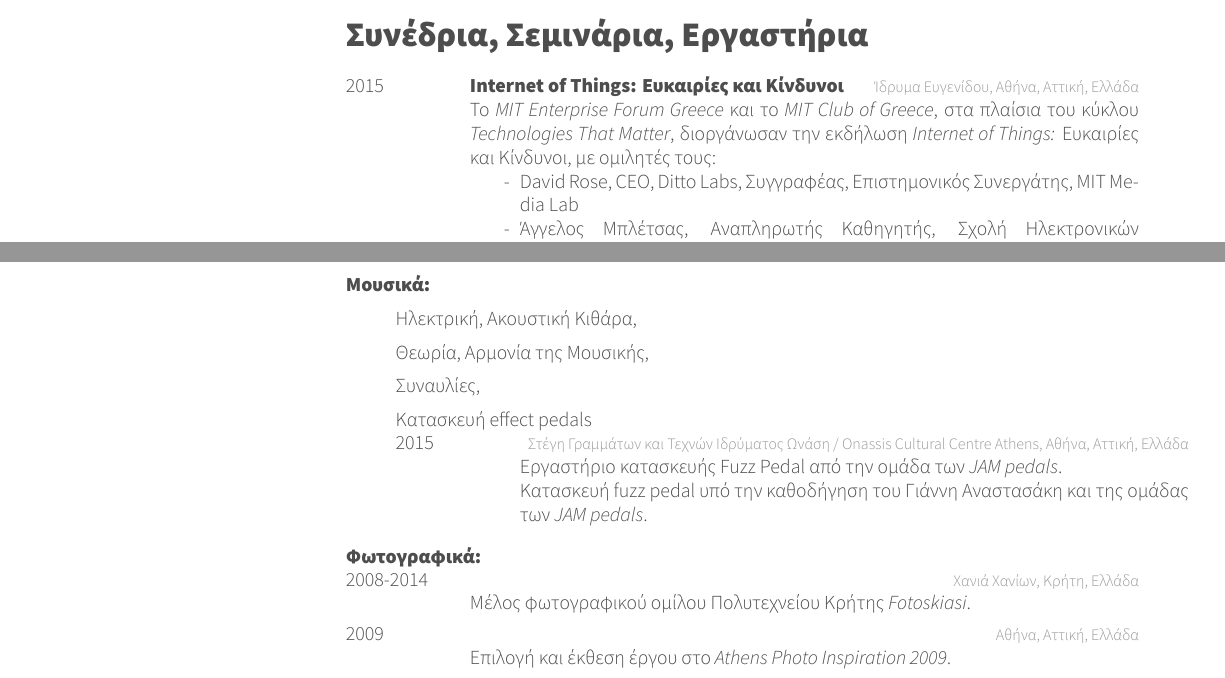
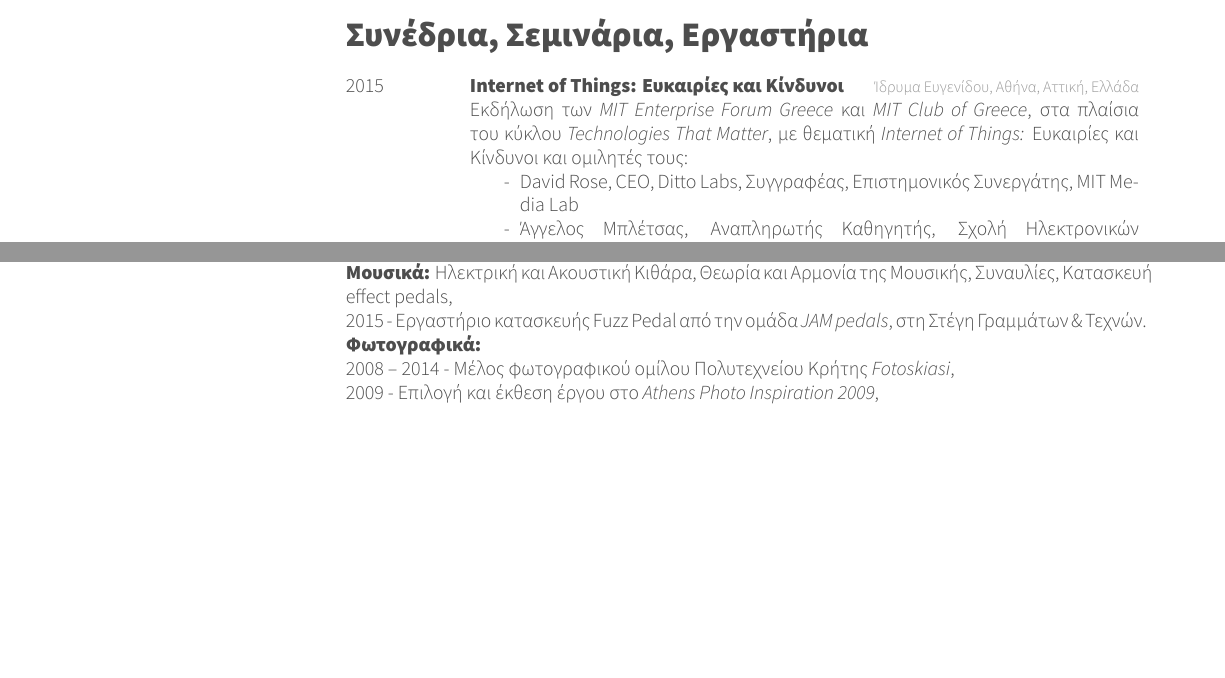
Before and after one commit to alexdkeros/my_cv, a LaTeX CV (keros_cv.tex): two parts of pages 1 and 3 of 3 before the commit and two parts of pages 1 and 2 of 2 after it, joined at a grey line, cut so that both start at the same text, the shorter picture padded with empty space. The pictures show the PDF file keros_cv.pdf that the author committed with the source.

Commit message:
fixed formating to 2 pages

```diff
--- a/keros_cv.tex
+++ b/keros_cv.tex
@@ -104,7 +104,7 @@
 {2015}
 {Internet of Things: Ευκαιρίες και Κίνδυνοι}
 {Ίδρυμα Ευγενίδου, Αθήνα, Αττική, Ελλάδα}
-{Το \emph{MIT Enterprise Forum Greece} και το \emph{MIT Club of Greece}, στα πλαίσια του κύκλου \emph{Technologies That Matter}, διοργάνωσαν την εκδήλωση \emph{Internet of Things:} Ευκαιρίες και Κίνδυνοι, με ομιλητές τους:
+{Εκδήλωση των \emph{MIT Enterprise Forum Greece} και \emph{MIT Club of Greece}, στα πλαίσια του κύκλου \emph{Technologies That Matter}, με θεματική \emph{Internet of Things:} Ευκαιρίες και Κίνδυνοι και ομιλητές τους:
 \begin{itemize}
 \item[-] David Rose, CEO, Ditto Labs, Συγγραφέας, Επιστημονικός Συνεργάτης, MIT Media Lab
 \item[-] Άγγελος Μπλέτσας, Αναπληρωτής Καθηγητής, Σχολή Ηλεκτρονικών Μηχανικών \& Μηχανικών Υπολογιστών (Η.Μ.Μ.Υ.), Πολυτεχνείο Κρήτης
@@ -186,44 +182,19 @@
+ Ανάπτυξη Εφαρμογών,
+ Θεωρία Παιγνίων,
+ Θεωρητικά Μαθηματικά.\\
+\textbf{Μουσικά:}
+ Ηλεκτρική και Ακουστική Κιθάρα,
+ Θεωρία και Αρμονία της Μουσικής,
+ Συναυλίες,
+ Κατασκευή effect pedals,\\
+ 2015 - Εργαστήριο κατασκευής Fuzz Pedal από την ομάδα \textit{JAM pedals}, στη Στέγη Γραμμάτων \& Τεχνών.\\
+ \textbf{Φωτογραφικά:}\\
+ 2008 -- 2014 - Μέλος φωτογραφικού ομίλου Πολυτεχνείου Κρήτης \textit{Fotoskiasi}, \\
+ 2009 - Επιλογή και έκθεση έργου στο \textit{Athens Photo Inspiration 2009},\\
+ 2009 - Επιλογή και έκθεση έργου στον παγκόσμιο διαγωνισμό \textit{Make History, First Edition} by \emph{Lee}.\\
+\textbf{Λοιπά:}\\
+ Κινηματογράφος,
+ Βιβλία,
+ Σχέδιο,
+ Πολεμικές Τέχνες (\textit{Kick Boxing} και 2 DAN black belt, Ε.Ο.\textit{Tae Kwon Do})
 
-\newpage
-
-\textbf{Μουσικά:}
-\begin{itemize}
-\item[] Ηλεκτρική, Ακουστική Κιθάρα,
-\item[] Θεωρία, Αρμονία της Μουσικής,
-\item[] Συναυλίες,
-\item[] Κατασκευή effect pedals\\
-\begin{entrylist}
-%----------------------------------------------------------------------------------------
-\entry
-{2015}
-{}
-{Στέγη Γραμμάτων και Τεχνών Ιδρύματος Ωνάση / Onassis Cultural Centre Athens, Αθήνα, Αττική, Ελλάδα}
-{Εργαστήριο κατασκευής Fuzz Pedal από την ομάδα των \textit{JAM pedals}.\\
-Κατασκευή fuzz pedal υπό την καθοδήγηση του Γιάννη Αναστασάκη και της ομάδας των \textit{JAM pedals}.}
-%----------------------------------------------------------------------------------------
-\end{entrylist}
-\end{itemize}
-\textbf{Φωτογραφικά:}\\
-\begin{entrylist}
-%----------------------------------------------------------------------------------------
-\entry
-{2008-2014}
-{}
-{Χανιά Χανίων, Κρήτη, Ελλάδα}
-{Μέλος φωτογραφικού ομίλου Πολυτεχνείου Κρήτης \textit{Fotoskiasi}.}
-%----------------------------------------------------------------------------------------
-\entry
-{2009}
-{}
-{Αθήνα, Αττική, Ελλάδα}
-{Επιλογή και έκθεση έργου στο \textit{Athens Photo Inspiration 2009}.}
-%----------------------------------------------------------------------------------------
-\entry
-{2009}
-{}
-{}
-{Επιλογή και έκθεση έργου στον παγκόσμιο διαγωνισμό \textit{Make History, First Edition} by \emph{Lee}.}
-%----------------------------------------------------------------------------------------
-\end{entrylist}
-\textbf{Λοιπά:}
-\begin{itemize}
```
Also changed, not shown: keros_cv.pdf, keros_cv.tex (29 more changed lines), 2 other files.
